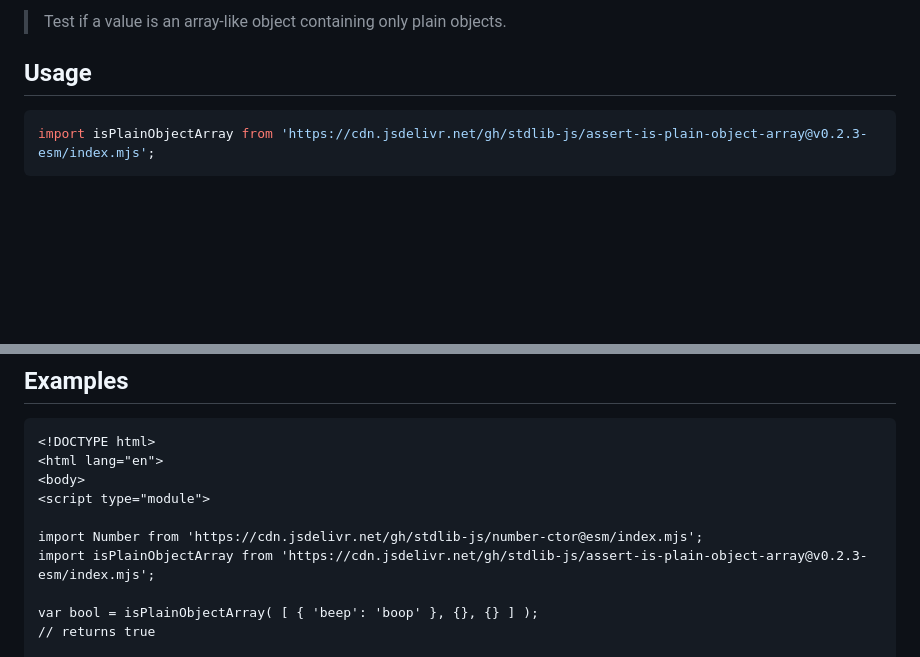
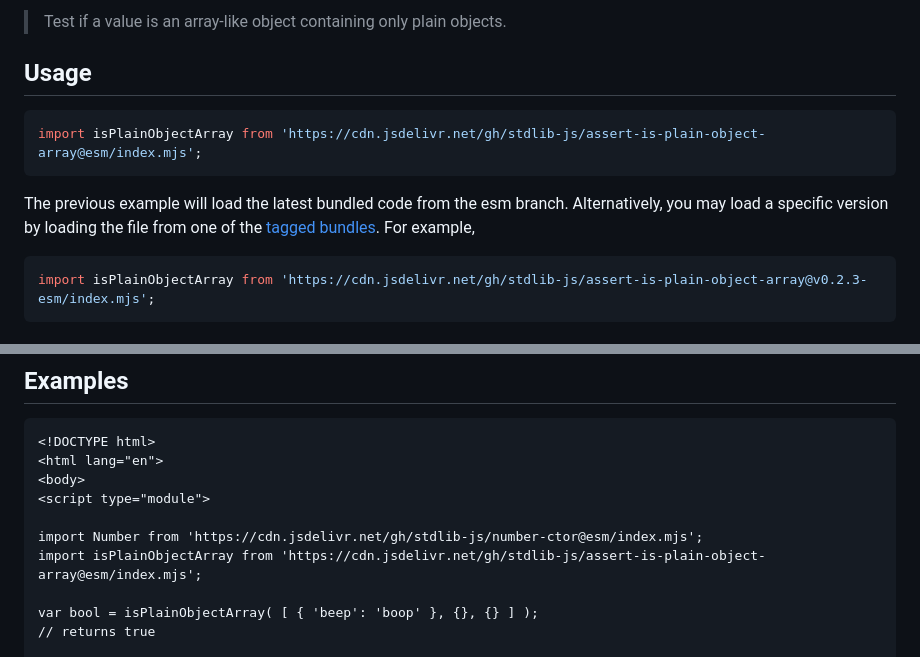
Before and after one commit to stdlib-js/assert-is-plain-object-array, a Markdown page: README.md, 2 parts joined by grey strips. Rendered like a GitHub page; blank space fills up the shorter version.

Commit message:
Auto-generated commit

````diff
--- a/README.md
+++ b/README.md
@@ -40,6 +40,11 @@ limitations under the License.
 <section class="usage">
 
 ## Usage
+
+```javascript
+import isPlainObjectArray from 'https://cdn.jsdelivr.net/gh/stdlib-js/assert-is-plain-object-array@esm/index.mjs';
+```
+The previous example will load the latest bundled code from the esm branch. Alternatively, you may load a specific version by loading the file from one of the [tagged bundles](https://github.com/stdlib-js/assert-is-plain-object-array/tags). For example,
 
 ```javascript
 import isPlainObjectArray from 'https://cdn.jsdelivr.net/gh/stdlib-js/assert-is-plain-object-array@v0.2.3-esm/index.mjs';
@@ -89,7 +94,7 @@ bool = isPlainObjectArray( [ null, {} ] );
 <script type="module">
 
 import Number from 'https://cdn.jsdelivr.net/gh/stdlib-js/number-ctor@esm/index.mjs';
-import isPlainObjectArray from 'https://cdn.jsdelivr.net/gh/stdlib-js/assert-is-plain-object-array@v0.2.3-esm/index.mjs';
+import isPlainObjectArray from 'https://cdn.jsdelivr.net/gh/stdlib-js/assert-is-plain-object-array@esm/index.mjs';
 
 var bool = isPlainObjectArray( [ { 'beep': 'boop' }, {}, {} ] );
 // returns true
````
